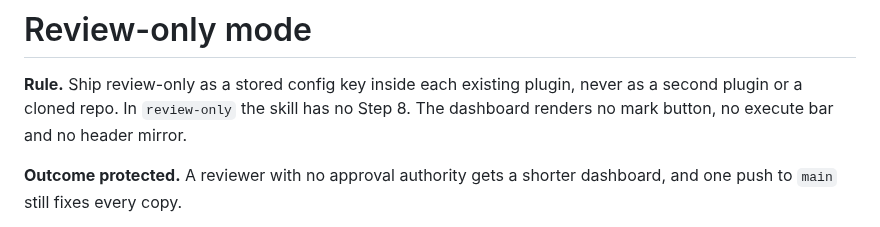
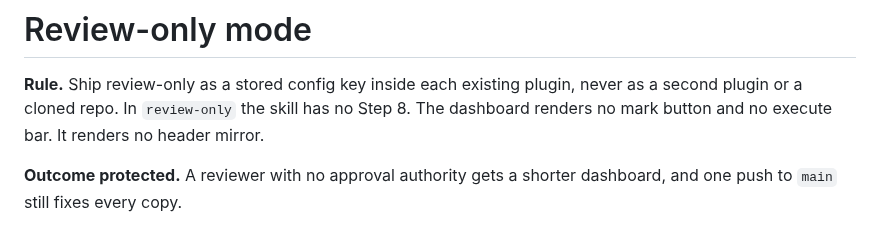
Before and after one commit to ssemwal-cdc/claude-sharables, a Markdown page: decisions/review-only-mode.md, the part around the change. Rendered like a GitHub page.

Commit message:
Shorten the rule sentence in the review-only mode record
Co-Authored-By: Claude Fable 5.1 <noreply@anthropic.com>
Claude-Session: https://claude.ai/code/session_01BV8VSaD93LNrs46Egm6PoE

```diff
--- a/decisions/review-only-mode.md
+++ b/decisions/review-only-mode.md
@@ -8,7 +8,7 @@ date: 2026-09-18
 # Review-only mode
 
 **Rule.** Ship review-only as a stored config key inside each existing plugin, never as a second plugin or a cloned repo. In `review-only` the skill has no Step 8.
-The dashboard renders no mark button, no execute bar and no header mirror.
+The dashboard renders no mark button and no execute bar. It renders no header mirror.
 
 **Outcome protected.** A reviewer with no approval authority gets a shorter dashboard, and one push to `main` still fixes every copy.
 
```
